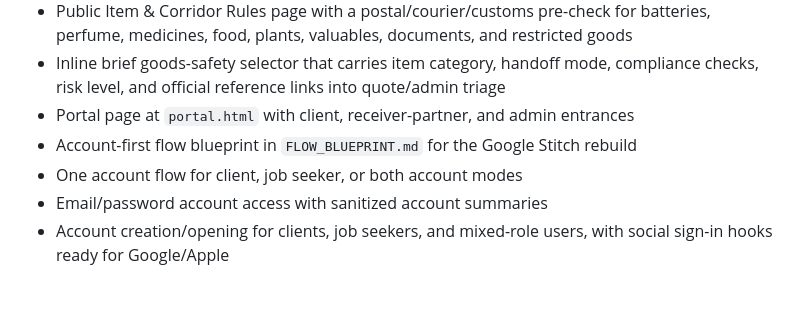
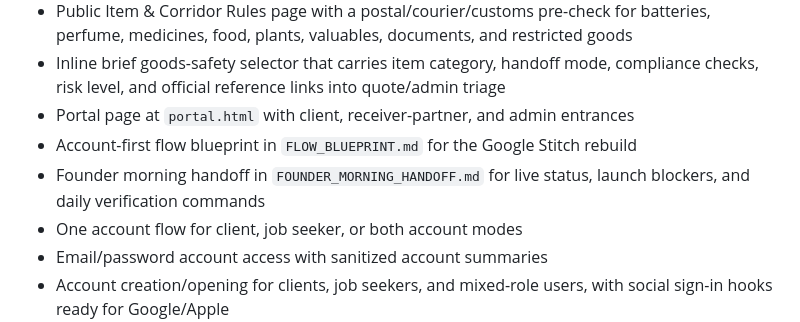
Before and after one commit to montouch/swadakta, a Markdown page: README.md, the part around the change. GitHub-like rendering; blank space fills up the shorter version.

Commit message:
Add founder morning handoff

```diff
--- a/README.md
+++ b/README.md
@@ -10,6 +10,7 @@ A launch-ready MVP for a global corridor concierge, virtual assistant, sourcing,
 - Inline brief goods-safety selector that carries item category, handoff mode, compliance checks, risk level, and official reference links into quote/admin triage
 - Portal page at `portal.html` with client, receiver-partner, and admin entrances
 - Account-first flow blueprint in `FLOW_BLUEPRINT.md` for the Google Stitch rebuild
+- Founder morning handoff in `FOUNDER_MORNING_HANDOFF.md` for live status, launch blockers, and daily verification commands
 - One account flow for client, job seeker, or both account modes
 - Email/password account access with sanitized account summaries
 - Account creation/opening for clients, job seekers, and mixed-role users, with social sign-in hooks ready for Google/Apple
```
Also changed, not shown: FOUNDER_MORNING_HANDOFF.md (added, +59 -0 lines).
